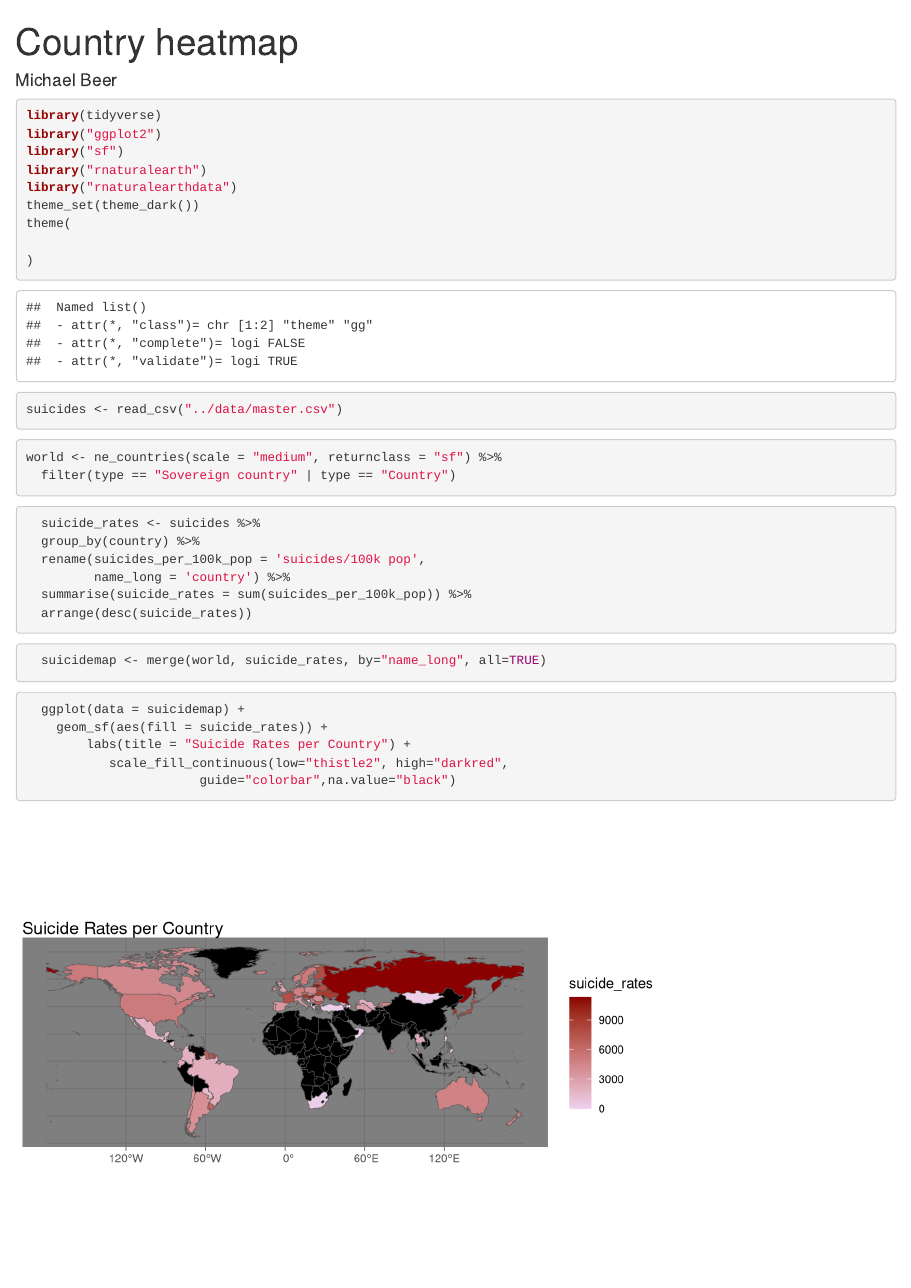
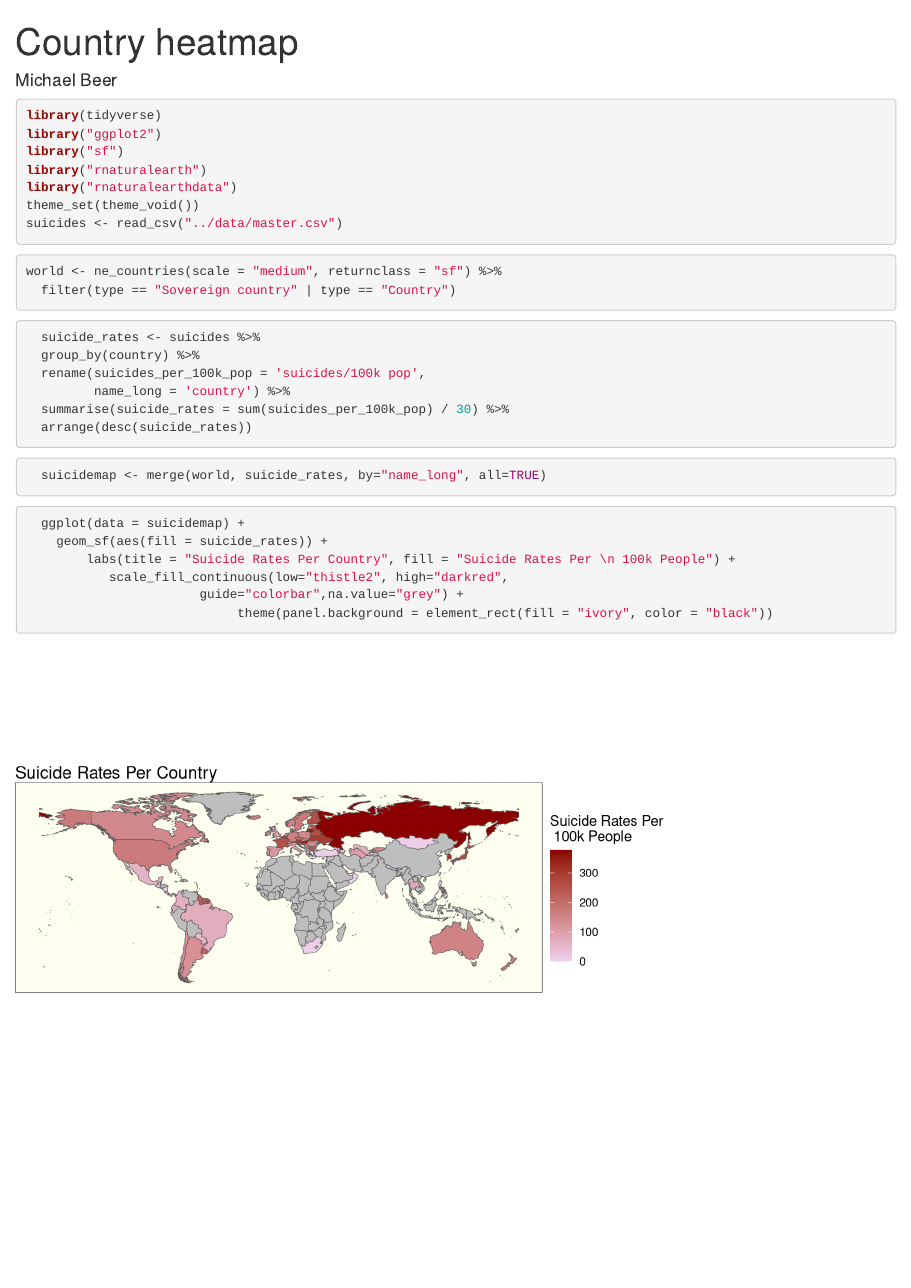
Before and after one commit to ids-s1-20/project-tut3_team10, an R Markdown document (extra/CountryHeatmap.Rmd): the page in a window 1100 px wide, from its top. Rendered offline with R 4.5, knitr and Pandoc, with nearby package versions.

Commit message:
Completed heat map, might need small edits to labels, colours etc.

````diff
--- a/extra/CountryHeatmap.Rmd
+++ b/extra/CountryHeatmap.Rmd
@@ -10,10 +10,7 @@ library("ggplot2")
 library("sf")
 library("rnaturalearth")
 library("rnaturalearthdata")
-theme_set(theme_dark())
-theme(
-
-)
+theme_set(theme_void())
 suicides <- read_csv("../data/master.csv")
 ```
 
@@ -27,7 +24,7 @@ world <- ne_countries(scale = "medium", returnclass = "sf") %>%
   group_by(country) %>%
   rename(suicides_per_100k_pop = 'suicides/100k pop',
          name_long = 'country') %>%
-  summarise(suicide_rates = sum(suicides_per_100k_pop)) %>%
+  summarise(suicide_rates = sum(suicides_per_100k_pop) / 30) %>%
   arrange(desc(suicide_rates))
 ```
 
@@ -38,7 +35,8 @@ world <- ne_countries(scale = "medium", returnclass = "sf") %>%
 ```{r heatmap}
   ggplot(data = suicidemap) +
     geom_sf(aes(fill = suicide_rates)) +
-        labs(title = "Suicide Rates per Country") +
+        labs(title = "Suicide Rates Per Country", fill = "Suicide Rates Per \n 100k People") +
            scale_fill_continuous(low="thistle2", high="darkred",
-                       guide="colorbar",na.value="black")
+                       guide="colorbar",na.value="grey") +
+                            theme(panel.background = element_rect(fill = "ivory", color = "black"))
 ```
````
